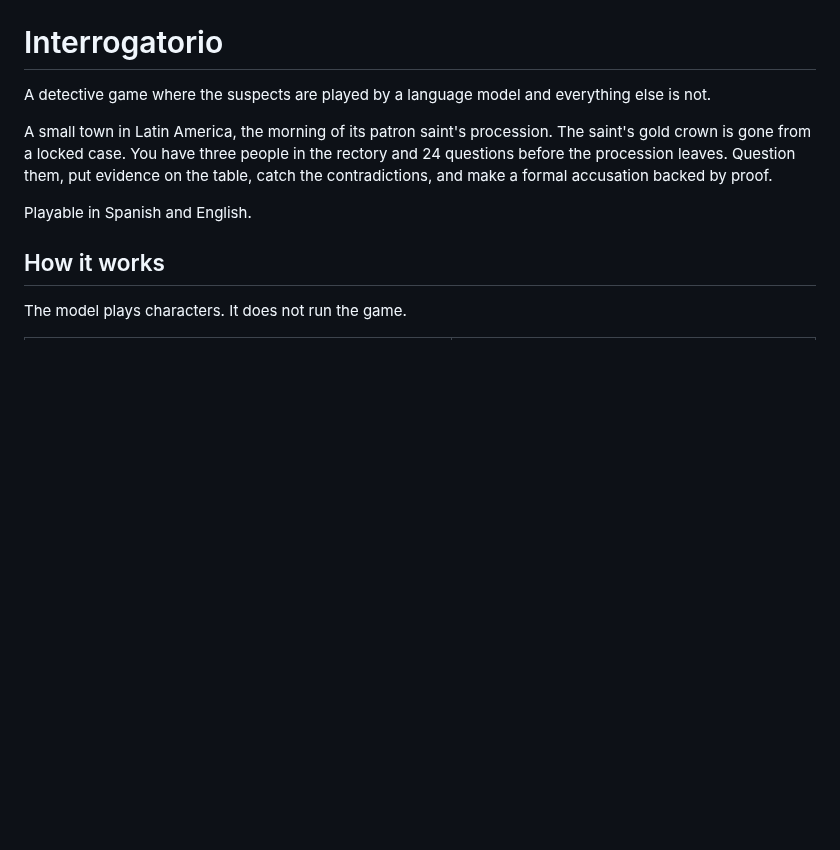
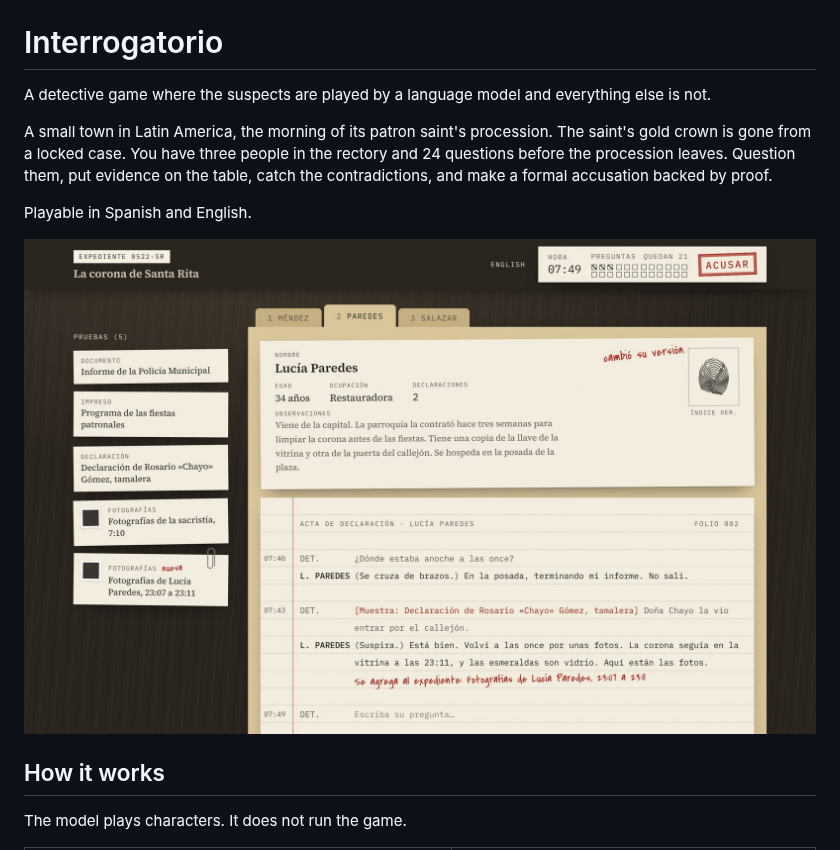
Before and after one commit to lbcrv/interrogatorio, a Markdown page: README.md, the part around the change. Rendered like a GitHub page; pictures changed too: docs/screenshot.jpg (added); blank space fills up the shorter version.

```diff
--- a/README.md
+++ b/README.md
@@ -5,6 +5,8 @@ A detective game where the suspects are played by a language model and everythin
 A small town in Latin America, the morning of its patron saint's procession. The saint's gold crown is gone from a locked case. You have three people in the rectory and 24 questions before the procession leaves. Question them, put evidence on the table, catch the contradictions, and make a formal accusation backed by proof.
 
 Playable in Spanish and English.
+
+![The case file mid-interrogation: evidence slips on the desk, the restorer's index card, and her typed statement record](docs/screenshot.jpg)
 
 ## How it works
 
```
Also changed, not shown: CLAUDE.md (+1 -1 lines), 11 other files.
